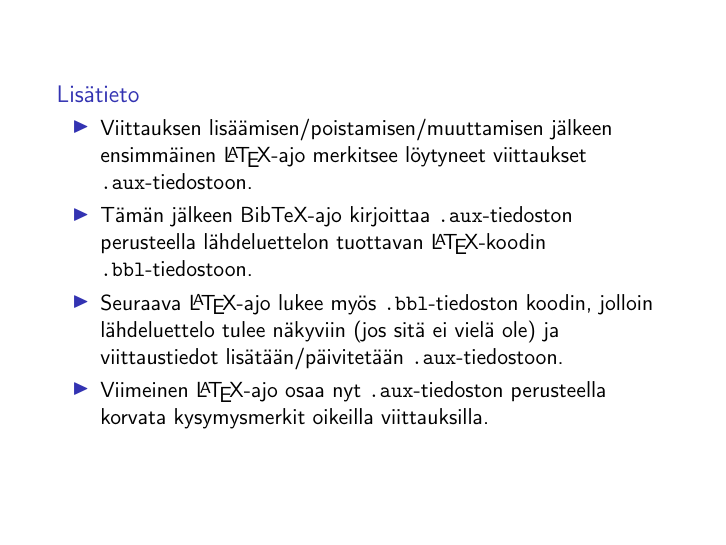
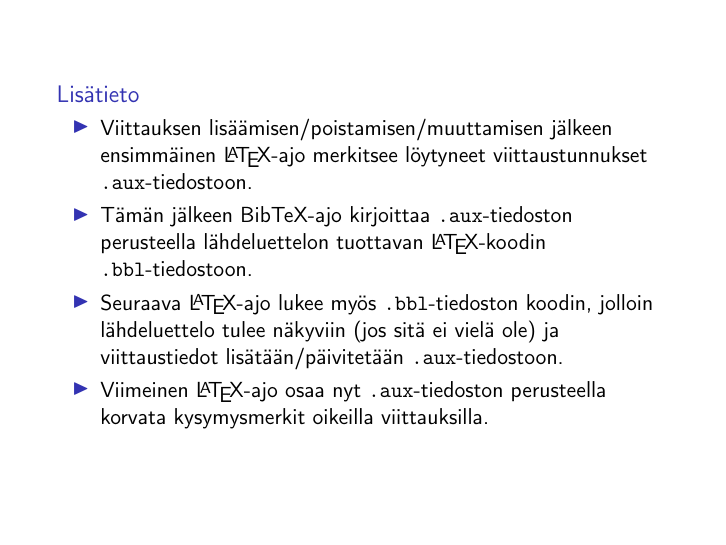
Before and after one commit to hruoho/latex-peruskurssi, LaTeX slides (slides_part2.tex): page 53 of 57. Compiled offline with pdfLaTeX.

Commit message:
tarkempi väite

```diff
--- a/slides_part2.tex
+++ b/slides_part2.tex
@@ -1026,7 +1026,7 @@
 \begin{frame}[fragile]
     \begin{extra}
         \begin{itemize}
-            \item Viittauksen lisäämisen/poistamisen/muuttamisen jälkeen ensimmäinen \LaTeX-ajo merkitsee löytyneet viittaukset \verb-.aux--tiedostoon.
+            \item Viittauksen lisäämisen/poistamisen/muuttamisen jälkeen ensimmäinen \LaTeX-ajo merkitsee löytyneet viittaustunnukset \verb-.aux--tiedostoon.
             \item Tämän jälkeen \BibTeX-ajo kirjoittaa \verb-.aux--tiedoston perusteella lähdeluettelon tuottavan \LaTeX-koodin \verb-.bbl--tiedostoon.
             \item Seuraava \LaTeX-ajo lukee myös \verb-.bbl--tiedoston koodin, jolloin lähdeluettelo tulee näkyviin (jos sitä ei vielä ole) ja viittaustiedot lisätään/päivitetään \verb-.aux--tiedostoon.
             \item Viimeinen \LaTeX-ajo osaa nyt \verb-.aux--tiedoston perusteella korvata kysymysmerkit oikeilla viittauksilla.
```
